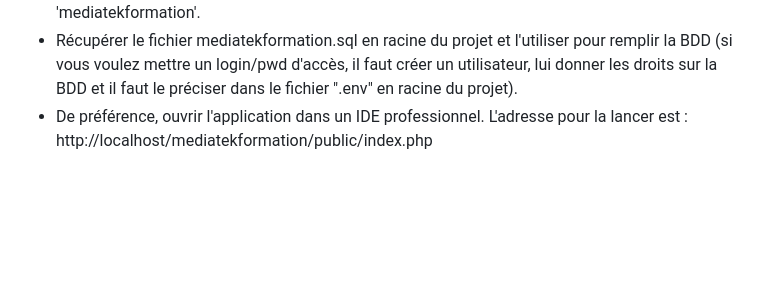
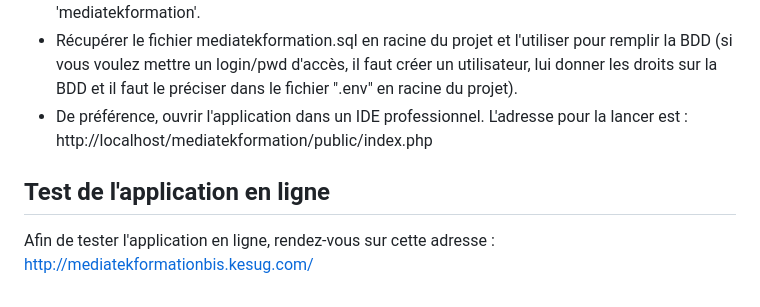
Before and after one commit to BlinnPhong/mediatekformation, a Markdown page: README.md, the part around one of its changes. Drawn GitHub-style; blank space fills up the shorter version.

```diff
--- a/README.md
+++ b/README.md
@@ -63,3 +63,6 @@ Cette page présente les catégories et permet d'ajouter/supprimer une catégori
 - Dans phpMyAdmin, se connecter à MySQL en root sans mot de passe et créer la BDD 'mediatekformation'.<br>
 - Récupérer le fichier mediatekformation.sql en racine du projet et l'utiliser pour remplir la BDD (si vous voulez mettre un login/pwd d'accès, il faut créer un utilisateur, lui donner les droits sur la BDD et il faut le préciser dans le fichier ".env" en racine du projet).<br>
 - De préférence, ouvrir l'application dans un IDE professionnel. L'adresse pour la lancer est : http://localhost/mediatekformation/public/index.php<br>
+
+## Test de l'application en ligne
+Afin de tester l'application en ligne, rendez-vous sur cette adresse : http://mediatekformationbis.kesug.com/
```
Also changed, not shown: other parts of README.md (+3 -3 lines).
